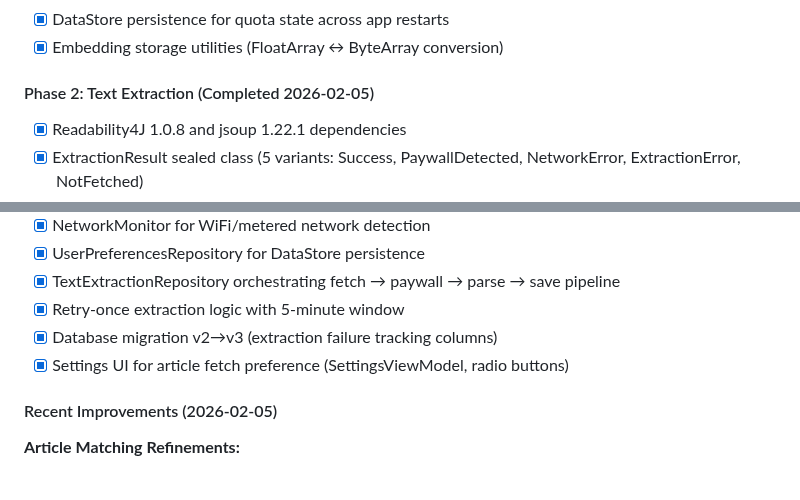
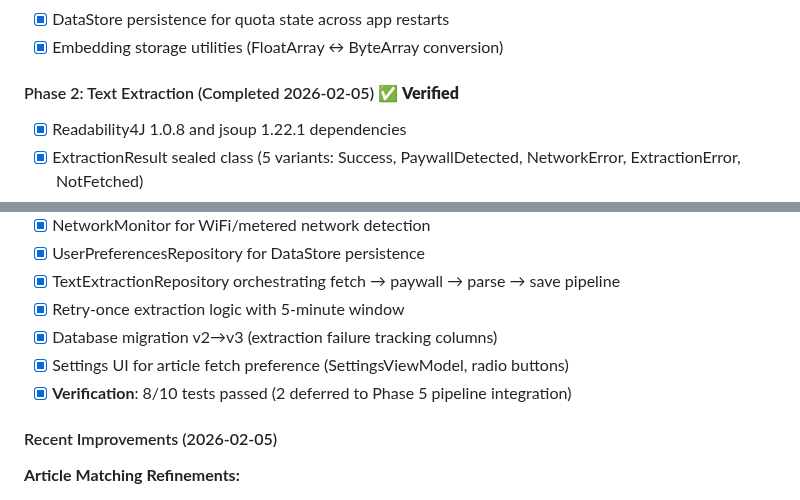
Before and after one commit to lweiss01/news-thread, a Markdown page: README.md, 2 parts joined by grey strips. Drawn GitHub-style.

Commit message:
Update README: Phase 2 verified complete (8/10 tests passed)

```diff
--- a/README.md
+++ b/README.md
@@ -55,7 +55,7 @@ The next-generation matching engine uses TensorFlow Lite sentence embeddings run
 - [x] DataStore persistence for quota state across app restarts
 - [x] Embedding storage utilities (FloatArray ↔ ByteArray conversion)
 
-#### Phase 2: Text Extraction (Completed 2026-02-05)
+#### Phase 2: Text Extraction (Completed 2026-02-05) ✅ **Verified**
 - [x] Readability4J 1.0.8 and jsoup 1.22.1 dependencies
 - [x] ExtractionResult sealed class (5 variants: Success, PaywallDetected, NetworkError, ExtractionError, NotFetched)
 - [x] ArticleFetchPreference enum (ALWAYS, WIFI_ONLY, NEVER)
@@ -67,6 +67,7 @@ The next-generation matching engine uses TensorFlow Lite sentence embeddings run
 - [x] Retry-once extraction logic with 5-minute window
 - [x] Database migration v2→v3 (extraction failure tracking columns)
 - [x] Settings UI for article fetch preference (SettingsViewModel, radio buttons)
+- [x] **Verification**: 8/10 tests passed (2 deferred to Phase 5 pipeline integration)
 
 #### Recent Improvements (2026-02-05)
 **Article Matching Refinements:**
```
